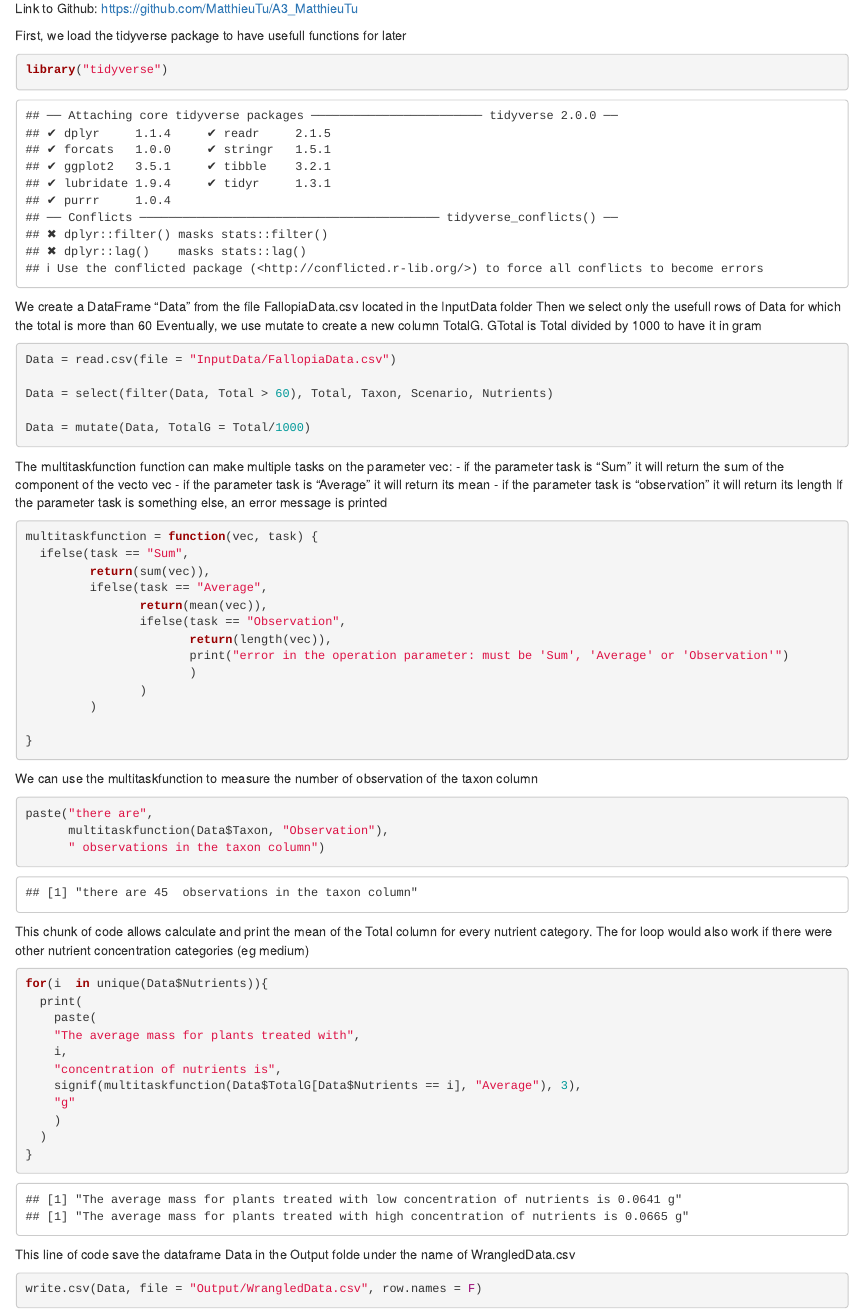
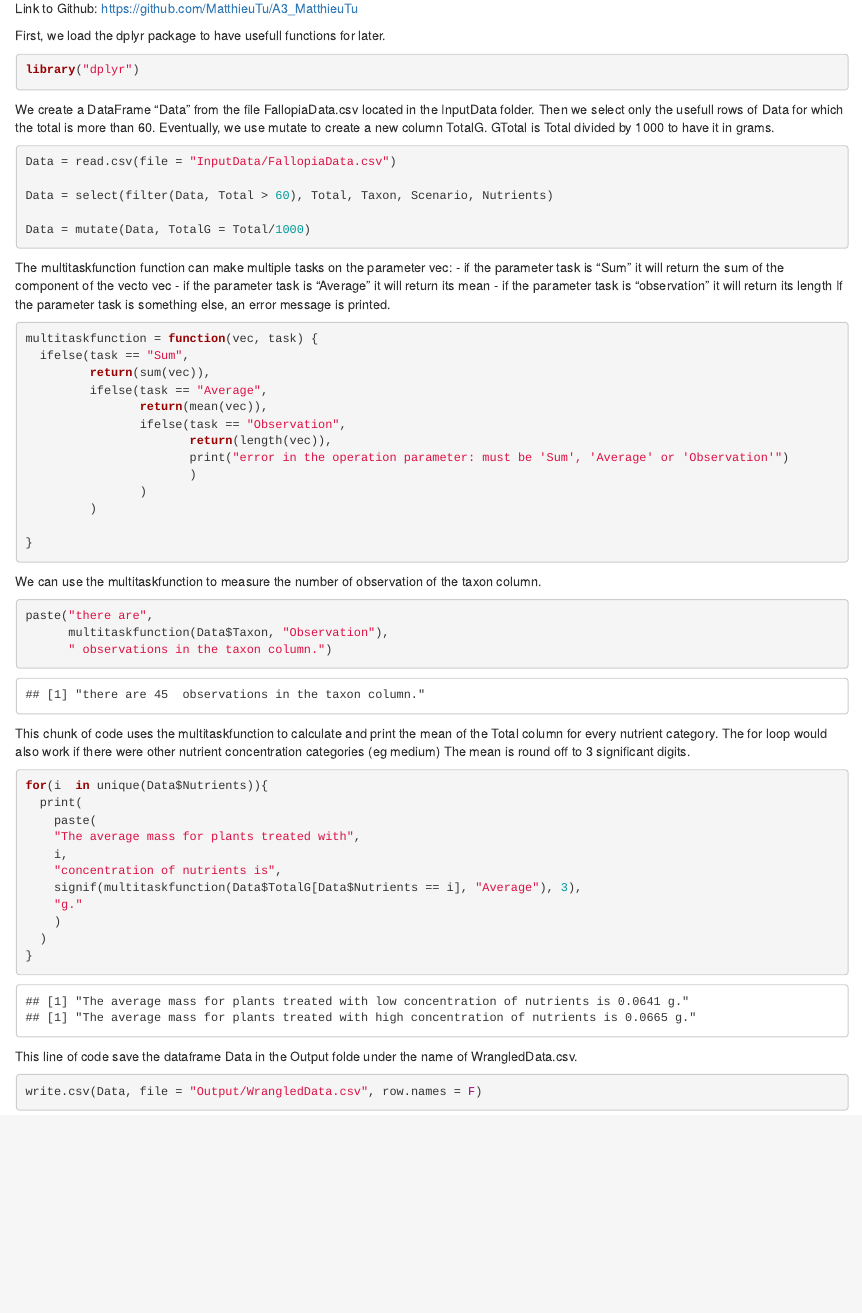
Before and after one commit to MatthieuTu/A3_MatthieuTu, an R Markdown document (A3_TUFFERY_MATTHIEU.Rmd): the page in a window 1100 px wide, from 180 px down. Rendered offline with R 4.5, knitr and Pandoc, with nearby package versions.

Commit message:
Final commit

````diff
--- a/A3_TUFFERY_MATTHIEU.Rmd
+++ b/A3_TUFFERY_MATTHIEU.Rmd
@@ -5 +3,0 @@ date: ""
-output: html_document
@@ -6,3 +5,6 @@ output: html_document
+output:
+  html_document: default
+  pdf_document: default
 ---
 
 ```{r setup, include=FALSE}
@@ -18,15 +20,15 @@ Link to Github: https://github.com/MatthieuTu/A3_MatthieuTu
 
 
 
-First, we load the tidyverse package to have usefull functions for later
-```{r}
-library("tidyverse")
+First, we load the dplyr package to have usefull functions for later.
+```{r, warning= FALSE, message=FALSE}
+library("dplyr")
 ```
 
 
-We create a DataFrame "Data" from the file FallopiaData.csv located in the InputData folder
-Then we select only the usefull rows of Data for which the total is more than 60
-Eventually, we use mutate to create a new column TotalG. GTotal is Total divided by 1000 to have it in gram
+We create a DataFrame "Data" from the file FallopiaData.csv located in the InputData folder.
+Then we select only the usefull rows of Data for which the total is more than 60.
+Eventually, we use mutate to create a new column TotalG. GTotal is Total divided by 1000 to have it in grams.
 ```{r}
 
 Data = read.csv(file = "InputData/FallopiaData.csv")
@@ -42,7 +44,7 @@ The multitaskfunction function can make multiple tasks on the parameter vec:
   - if the parameter task is "Sum" it will return the sum of the component of the vecto vec
   - if the parameter task is "Average" it will return its mean
   - if the parameter task is "observation" it will return its length
-If the parameter task is something else, an error message is printed
+If the parameter task is something else, an error message is printed.
 
 ```{r}
 
@@ -62,15 +64,16 @@ multitaskfunction = function(vec, task) {
 ```
 
 
-We can use the multitaskfunction to measure the number of observation of the taxon column
+We can use the multitaskfunction to measure the number of observation of the taxon column.
 ```{r}
 paste("there are",
       multitaskfunction(Data$Taxon, "Observation"),
-      " observations in the taxon column")
+      " observations in the taxon column.")
 ```
 
-This chunk of code allows calculate and print the mean of the Total column for every nutrient category.
+This chunk of code uses the multitaskfunction to calculate and print the mean of the Total column for every nutrient category.
 The for loop would also work if there were other nutrient concentration categories (eg medium)
+The mean is round off to 3 significant digits.
 
 ```{r}
 for(i  in unique(Data$Nutrients)){
@@ -80,13 +83,13 @@ for(i  in unique(Data$Nutrients)){
     i,
     "concentration of nutrients is",
     signif(multitaskfunction(Data$TotalG[Data$Nutrients == i], "Average"), 3),
-    "g"
+    "g."
     )
   )
 }
 
 ```
-This line of code save the dataframe Data in the Output folde under the name of WrangledData.csv
+This line of code save the dataframe Data in the Output folde under the name of WrangledData.csv.
 ```{r}
 write.csv(Data, file = "Output/WrangledData.csv", row.names = F)
 ```
````
Also changed, not shown: A3_TUFFERY_MATTHIEU.html (added), A3_TUFFERY_MATTHIEU.Rmd (4 more changed lines).
